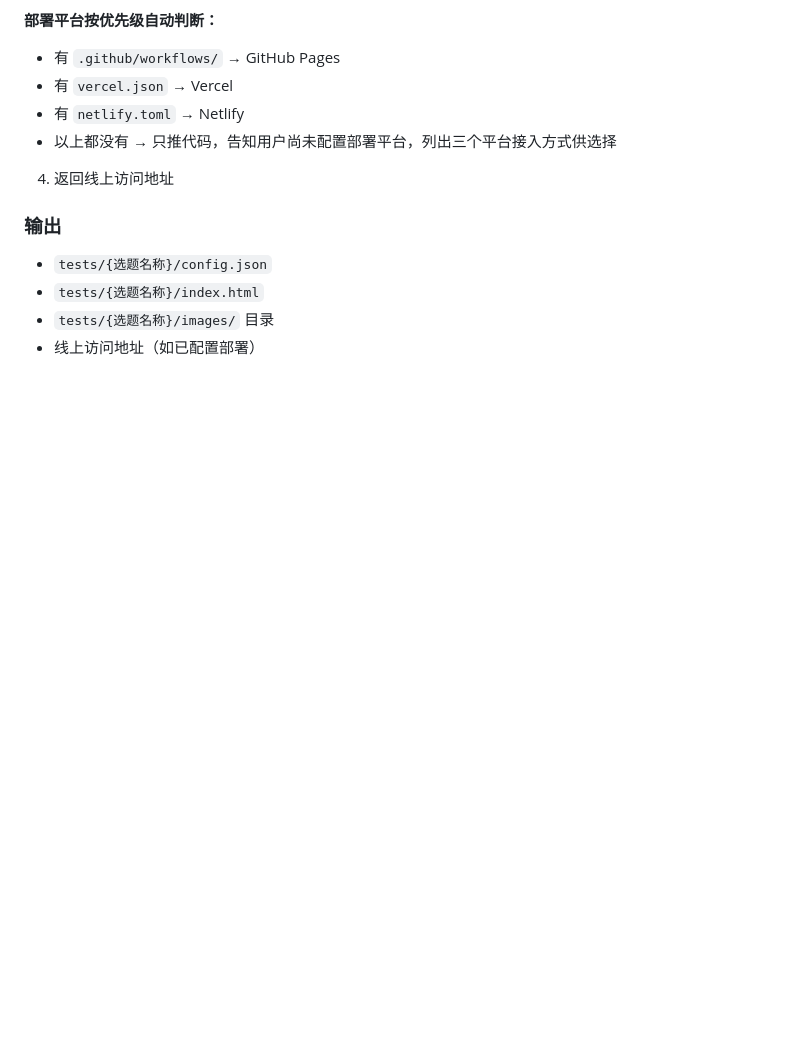
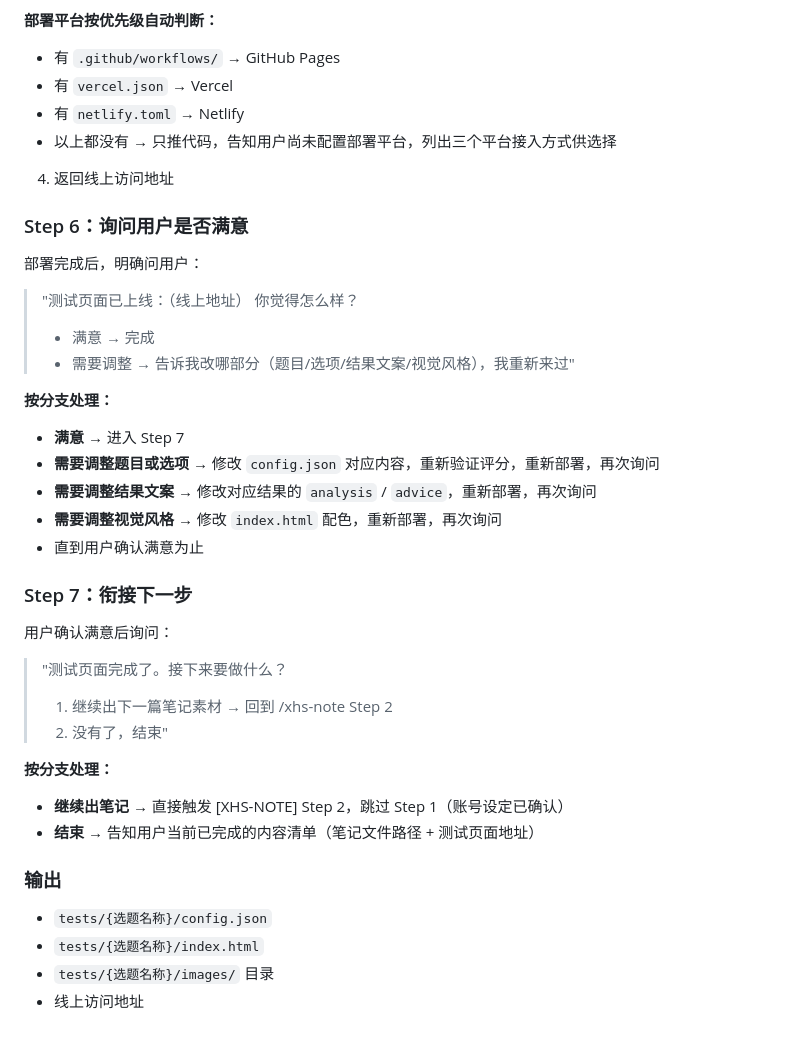
Before and after one commit to deruoyang/xhs-test, a Markdown page: AGENTS.md, the part around the change. Rendered like a GitHub page; blank space fills up the shorter version.

Commit message:
new-test 新增 Step6 满意度确认+修改入口、Step7 衔接下一篇笔记
Co-Authored-By: Claude <noreply@anthropic.com>

```diff
--- a/AGENTS.md
+++ b/AGENTS.md
@@ -373,9 +373,37 @@
 
 4. 返回线上访问地址
 
+### Step 6：询问用户是否满意
+
+部署完成后，明确问用户：
+
+> "测试页面已上线：（线上地址）
+> 你觉得怎么样？
+> - 满意 → 完成
+> - 需要调整 → 告诉我改哪部分（题目/选项/结果文案/视觉风格），我重新来过"
+
+**按分支处理：**
+- **满意** → 进入 Step 7
+- **需要调整题目或选项** → 修改 `config.json` 对应内容，重新验证评分，重新部署，再次询问
+- **需要调整结果文案** → 修改对应结果的 `analysis` / `advice`，重新部署，再次询问
+- **需要调整视觉风格** → 修改 `index.html` 配色，重新部署，再次询问
+- 直到用户确认满意为止
+
+### Step 7：衔接下一步
+
+用户确认满意后询问：
+
+> "测试页面完成了。接下来要做什么？
+> 1. 继续出下一篇笔记素材 → 回到 /xhs-note Step 2
+> 2. 没有了，结束"
+
+**按分支处理：**
+- **继续出笔记** → 直接触发 [XHS-NOTE] Step 2，跳过 Step 1（账号设定已确认）
+- **结束** → 告知用户当前已完成的内容清单（笔记文件路径 + 测试页面地址）
+
 ### 输出
 
 - `tests/{选题名称}/config.json`
 - `tests/{选题名称}/index.html`
 - `tests/{选题名称}/images/` 目录
-- 线上访问地址（如已配置部署）
+- 线上访问地址
```
